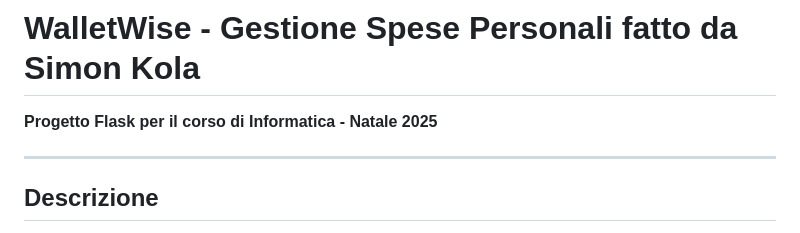
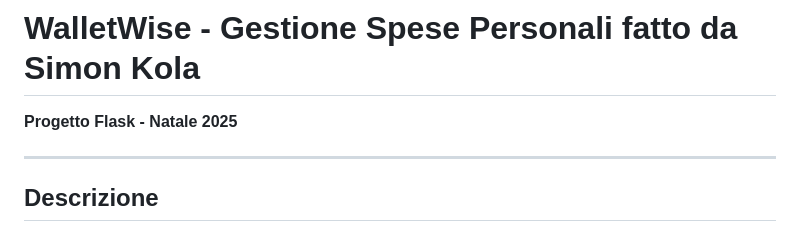
Before and after one commit to SimonKolaa/Progetto_5M, a Markdown page: README.md, the part around the change. Drawn GitHub-style.

```diff
--- a/README.md
+++ b/README.md
@@ -1,6 +1,6 @@
 # WalletWise - Gestione Spese Personali fatto da Simon Kola
 
-**Progetto Flask per il corso di Informatica - Natale 2025**
+**Progetto Flask - Natale 2025**
 
 ---
 
```
